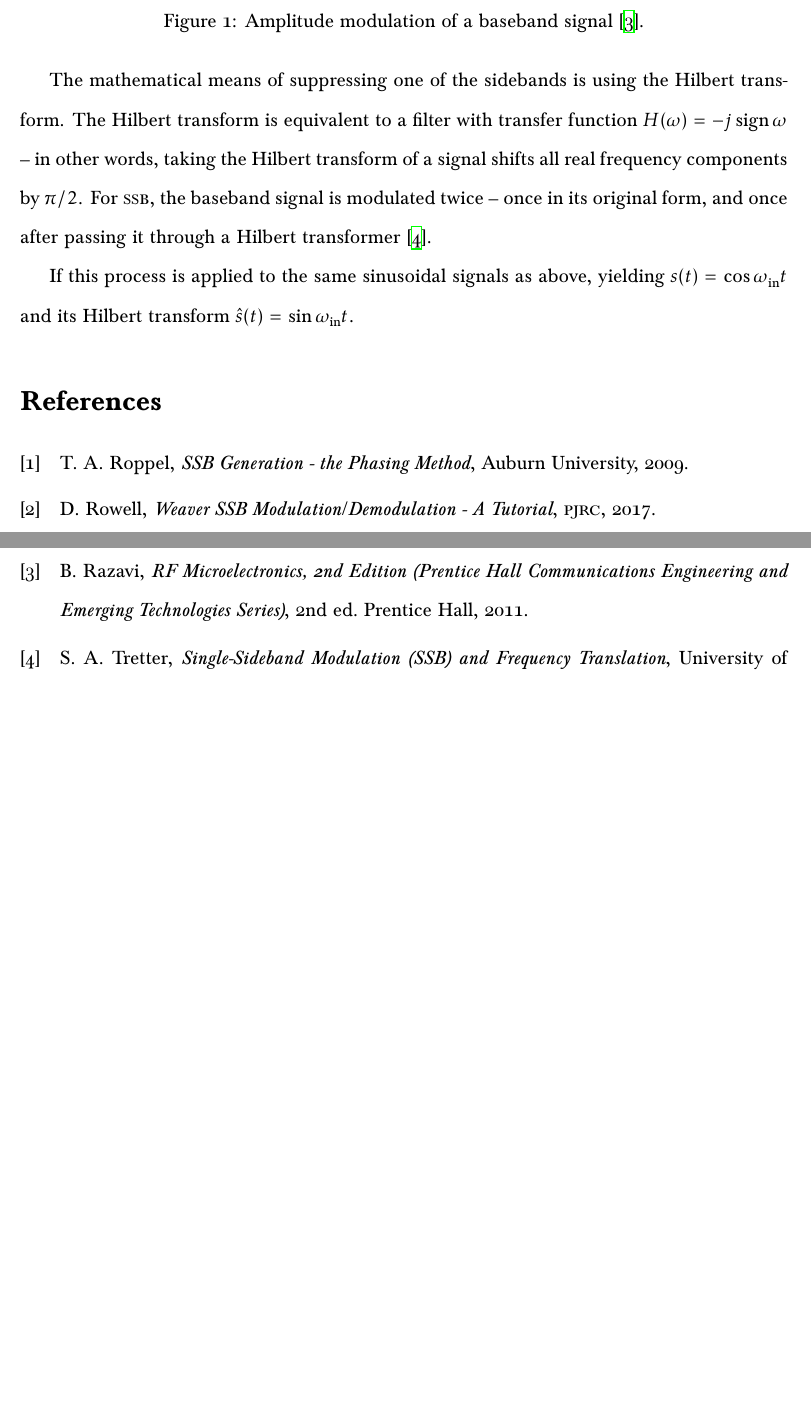
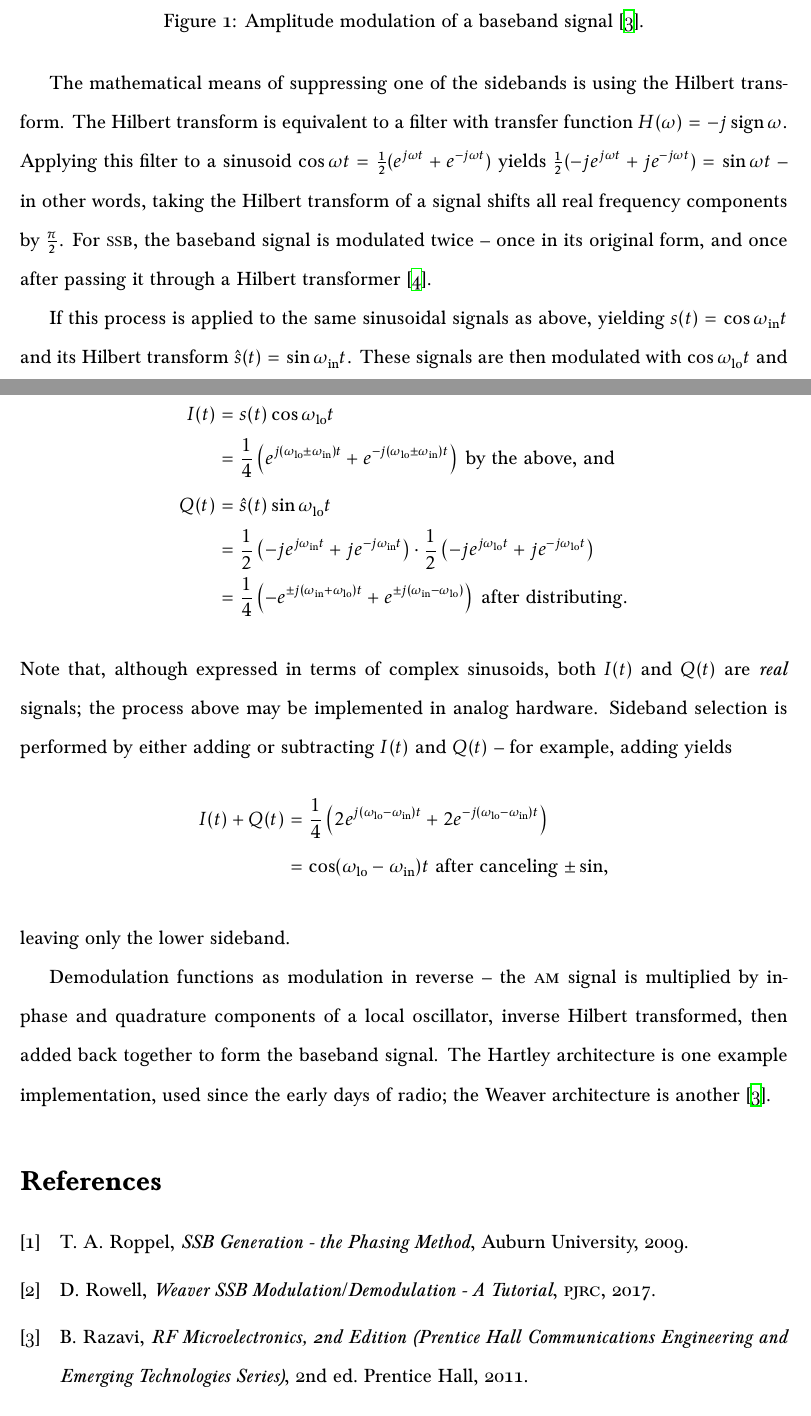
Before and after one commit to nothing-llc/cat, a LaTeX document (class-documents/hw/tech-writing/modulation.tex): two parts of pages 2 and 3 of 3 before the commit and two parts of pages 2 and 3 of 4 after it, joined at a grey line, cut so that both start at the same text, the shorter picture padded with empty space. Compiled offline with XeLaTeX; a missing font is replaced by an installed copy or a similar font.

Commit message:
do the math

```diff
--- a/class-documents/hw/tech-writing/modulation.tex
+++ b/class-documents/hw/tech-writing/modulation.tex
@@ -25,7 +25,7 @@
 \newcommand{\ac}{\textsc{ac}\xspace}
 \newcommand{\am}{\textsc{am}\xspace}
 \newcommand{\dc}{\textsc{dc}\xspace}
-\newcommand{\fm}{\textsc{fm}\xspace}
+\newcommand{\rf}{\textsc{am}\xspace}
 \newcommand{\ssb}{\textsc{ssb}\xspace}
 
 \DeclareMathOperator{\sign}{sign}
@@ -88,13 +90,49 @@ modulation are illustrated in figure \ref{fig:razavi-am}.
 
 The mathematical means of suppressing one of the sidebands is using the Hilbert
 transform. The Hilbert transform is equivalent to a filter with transfer
-function \(H(\omega) = -j \sign \omega\) -- in other words, taking the Hilbert
-transform of a signal shifts all real frequency components by \(\pi/2\). For
-\ssb, the baseband signal is modulated twice -- once in its original form, and
-once after passing it through a Hilbert transformer \autocite{ssb-tretter}.
+function \(H(\omega) = -j \sign \omega\). Applying this filter to a  sinusoid
+\(\cos \omega t = \frac 1 2 (e^{j \omega t} + e^{-j \omega t})\) yields \(\frac
+1 2 (-j e^{j \omega t} + j e^{-j \omega t}) = \sin \omega t\) -- in other
+words, taking the Hilbert transform of a signal shifts all real frequency
+components by \(\frac \pi 2\). For \ssb, the baseband signal is modulated twice
+-- once in its original form, and once after passing it through a Hilbert
+transformer \autocite{ssb-tretter}.
 
 If this process is applied to the same sinusoidal signals as above, yielding
 \(s(t) = \cos \oin t \) and its Hilbert transform \(\hat s(t) = \sin \oin t\).
+These signals are then modulated with \(\cos \olo t\) and \(\sin \olo t\),
+respectively, to produce in-phase and quadrature components of the output:
+\begin{align*}
+	I(t) &= s(t) \cos \olo t \\
+		&= \frac 1 4 \left(
+			e^{j (\olo \pm \oin) t} + e^{-j (\olo \pm \oin) t}
+		\right) \text{ by the above, and} \\
+	Q(t) &= \hat s(t) \sin \olo t \\
+		&= \frac 1 2 \left(-j e^{j \oin t} + j e^{-j \oin t}\right)
+			\cdot \frac 1 2 \left(
+				-j e^{j \olo t} + j e^{-j \olo t}\right
+			) \\
+		&= \frac 1 4 \left(
+			-e^{\pm j (\oin + \olo) t} + e^{\pm j (\oin - \olo)}
+		\right) \text { after distributing.}
+\end{align*}
+Note that, although expressed in terms of complex sinusoids, both \(I(t)\) and
+\(Q(t)\) are \emph{real} signals; the process above may be implemented in
+analog hardware. Sideband selection is performed by either adding or
+subtracting \(I(t)\) and \(Q(t)\) -- for example, adding yields
+\begin{align*}
+	I(t) + Q(t) &= \frac 1 4 \left(
+		2 e^{j (\olo - \oin) t} + 2 e^{-j (\olo - \oin) t}
+	\right) \\
+	&= \cos (\olo - \oin) t \text{ after canceling \(\pm \sin\),}
+\end{align*}
+leaving only the lower sideband.
+
+Demodulation functions as modulation in reverse -- the \rf signal is multiplied
+by in-phase and quadrature components of a local oscillator, inverse Hilbert
+transformed, then added back together to form the baseband signal. The Hartley
+architecture is one example implementation, used since the early days of radio;
+the Weaver architecture is another \autocite{rf-microelectronics}.
 
 \printbibliography
 
```
Also changed, not shown: class-documents/hw/tech-writing/modulation.tex (10 more changed lines).
